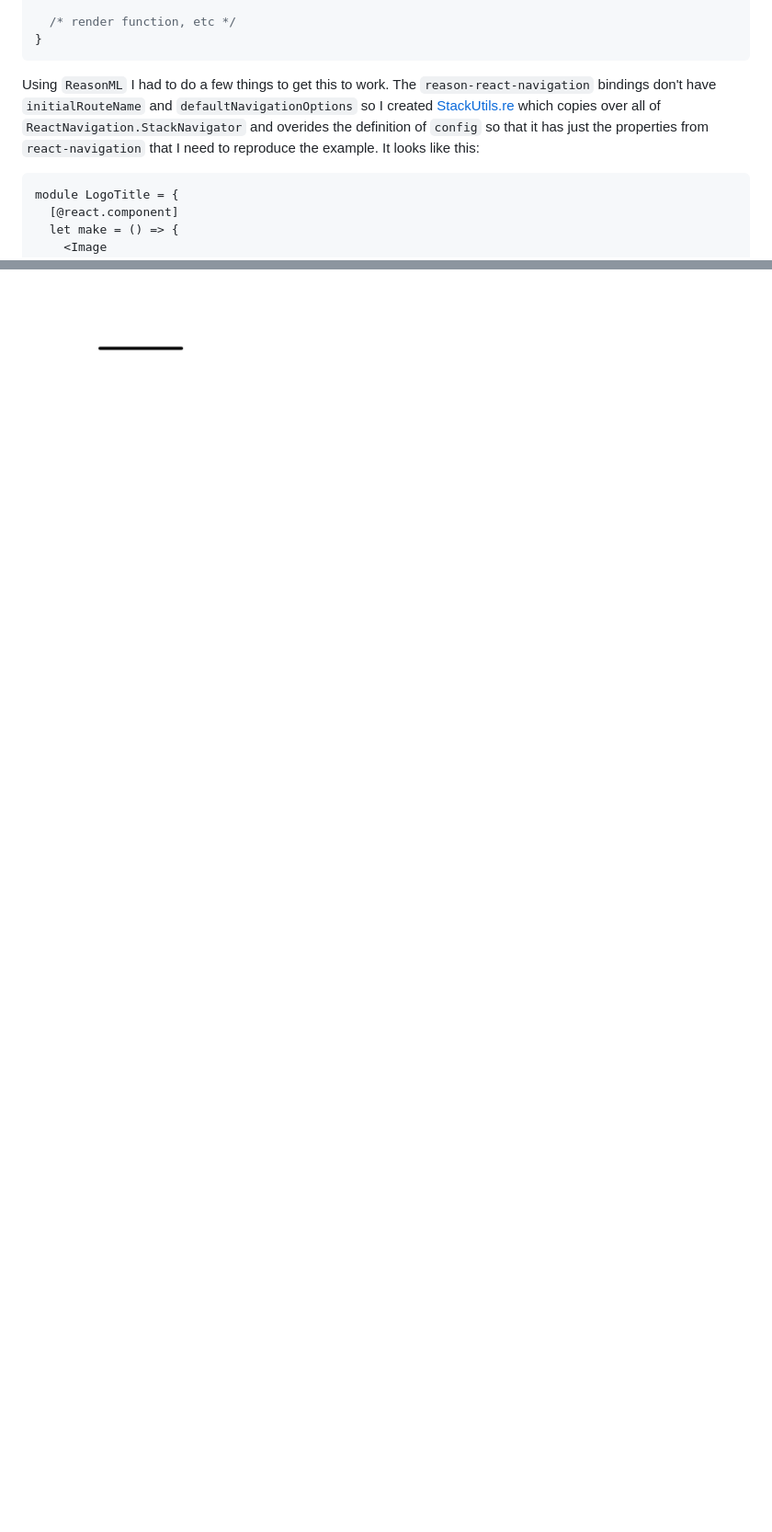
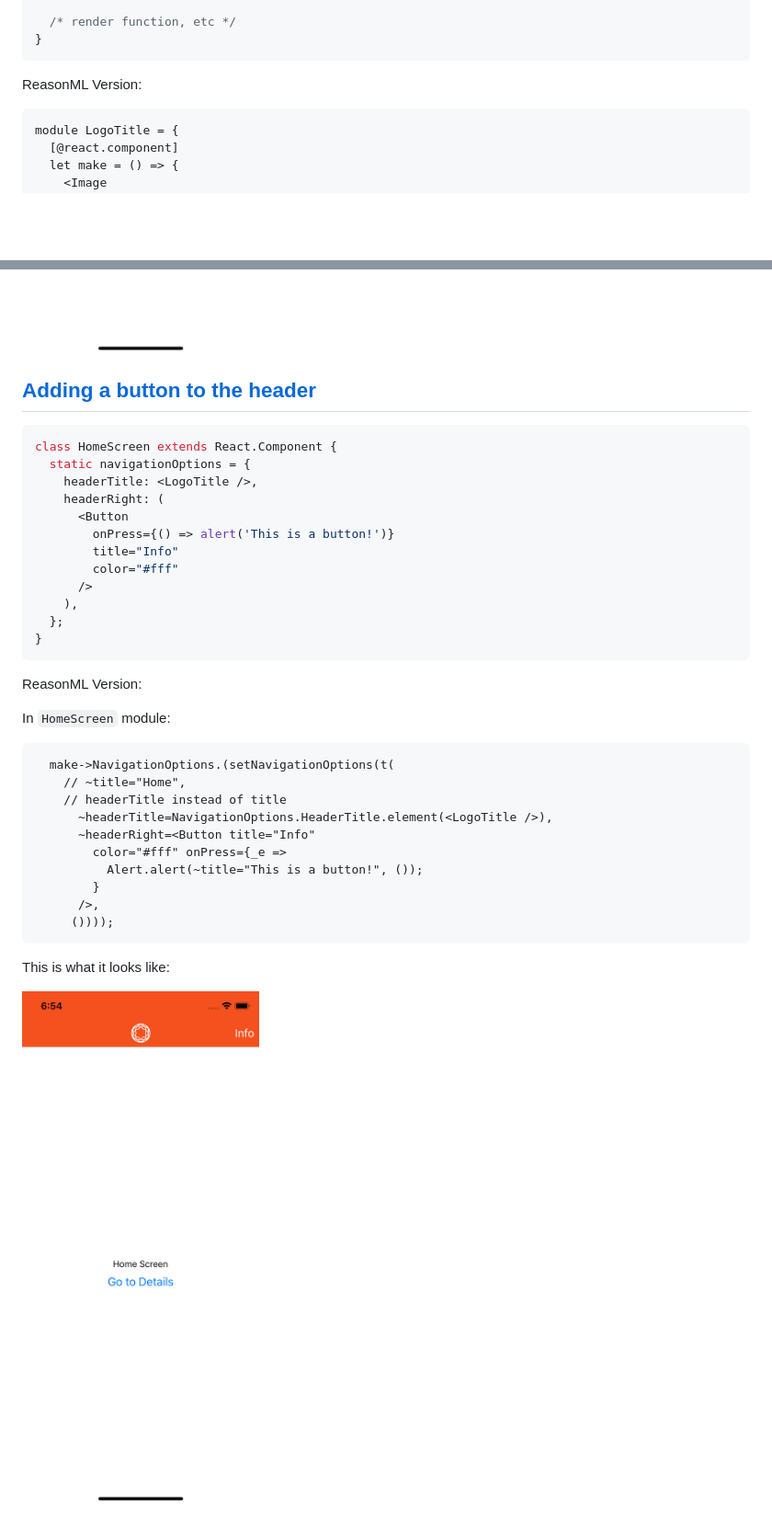
Before and after one commit to idkjs/reason-react-navigation-learn, a Markdown page: README.md, 2 parts joined by grey strips. Shown: that part at 92% size. Drawn GitHub-style; pictures changed too: adding-header-button.png (added); blank space fills up the shorter version.

Commit message:
adding-header-button

````diff
--- a/README.md
+++ b/README.md
@@ -598,8 +598,7 @@ class HomeScreen extends React.Component {
   /* render function, etc */
 }
 ```
-
-Using `ReasonML` I had to do a few things to get this to work. The `reason-react-navigation` bindings don't have `initialRouteName` and `defaultNavigationOptions` so I created [StackUtils.re]("./src/bindings/StackUtils.re") which copies over all of `ReactNavigation.StackNavigator`  and overides the definition of `config` so that it has just the properties from `react-navigation` that I need to reproduce the example. It looks like this:
+ReasonML Version:
 
 ```reason
 module LogoTitle = {
@@ -626,3 +625,41 @@ Then in `HomeScreen` module:
 This is what it looks like:
 
 ![custom-header-title](./custom-header-title.png)
+
+## [Adding a button to the header](https://reactnavigation.org/docs/en/header-buttons.html#adding-a-button-to-the-header)
+
+```js
+class HomeScreen extends React.Component {
+  static navigationOptions = {
+    headerTitle: <LogoTitle />,
+    headerRight: (
+      <Button
+        onPress={() => alert('This is a button!')}
+        title="Info"
+        color="#fff"
+      />
+    ),
+  };
+}
+```
+ReasonML Version:
+
+
+In `HomeScreen` module:
+
+```reason
+  make->NavigationOptions.(setNavigationOptions(t(
+    // ~title="Home",
+    // headerTitle instead of title
+      ~headerTitle=NavigationOptions.HeaderTitle.element(<LogoTitle />),
+      ~headerRight=<Button title="Info"
+        color="#fff" onPress={_e =>
+          Alert.alert(~title="This is a button!", ());
+        }
+      />,
+     ())));
+```
+
+This is what it looks like:
+
+![adding-header-button](./adding-header-button.png)
````
Also changed, not shown: 2 other files.
